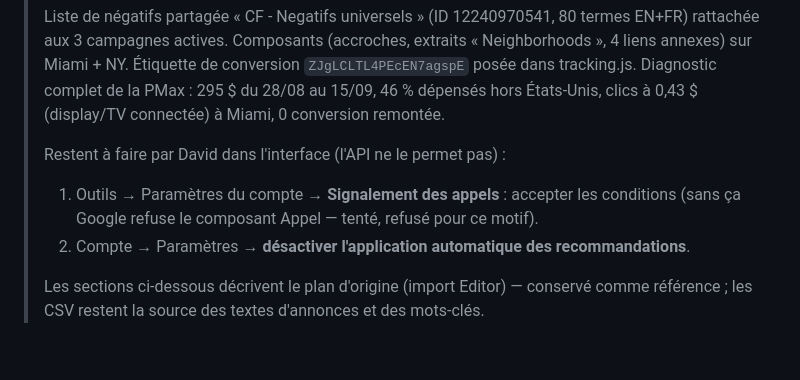
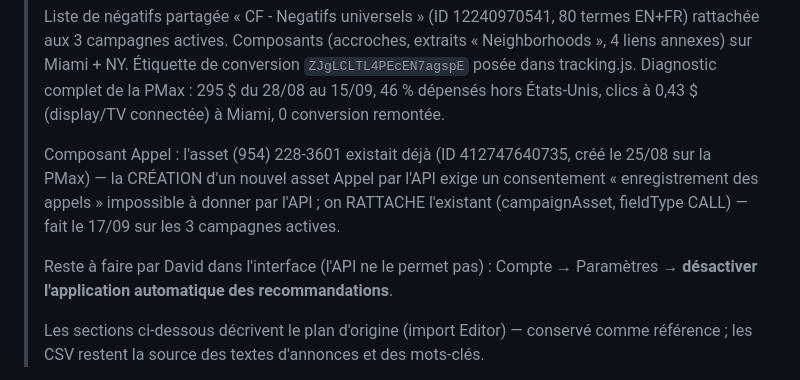
Before and after one commit to davidhl26/cromwellandforbesmiami.com, a Markdown page: google-ads/RESTRUCTURE.md, the part around the change. GitHub-like rendering; blank space fills up the shorter version.

Commit message:
Google Ads : composant Appel existant rattaché aux 3 campagnes actives
Créer un asset Appel par l'API exige un consentement d'enregistrement
des appels que seule l'interface peut donner ; l'asset (954) 228-3601
existait depuis le 25/08 — on le rattache au lieu de le recréer.

Co-Authored-By: Claude Fable 5.1 <noreply@anthropic.com>
Claude-Session: https://claude.ai/code/session_01CUVdg5uc6UjWMQ89eHp3Ng

```diff
--- a/google-ads/RESTRUCTURE.md
+++ b/google-ads/RESTRUCTURE.md
@@ -16,10 +16,13 @@
 > dans tracking.js. Diagnostic complet de la PMax : 295 $ du 28/08 au 15/09, 46 % dépensés
 > hors États-Unis, clics à 0,43 $ (display/TV connectée) à Miami, 0 conversion remontée.
 >
-> Restent à faire par David dans l'interface (l'API ne le permet pas) :
-> 1. Outils → Paramètres du compte → **Signalement des appels** : accepter les conditions
->    (sans ça Google refuse le composant Appel — tenté, refusé pour ce motif).
-> 2. Compte → Paramètres → **désactiver l'application automatique des recommandations**.
+> Composant Appel : l'asset (954) 228-3601 existait déjà (ID 412747640735, créé le 25/08
+> sur la PMax) — la CRÉATION d'un nouvel asset Appel par l'API exige un consentement
+> « enregistrement des appels » impossible à donner par l'API ; on RATTACHE l'existant
+> (campaignAsset, fieldType CALL) — fait le 17/09 sur les 3 campagnes actives.
+>
+> Reste à faire par David dans l'interface (l'API ne le permet pas) :
+> Compte → Paramètres → **désactiver l'application automatique des recommandations**.
 >
 > Les sections ci-dessous décrivent le plan d'origine (import Editor) — conservé comme
 > référence ; les CSV restent la source des textes d'annonces et des mots-clés.
```
